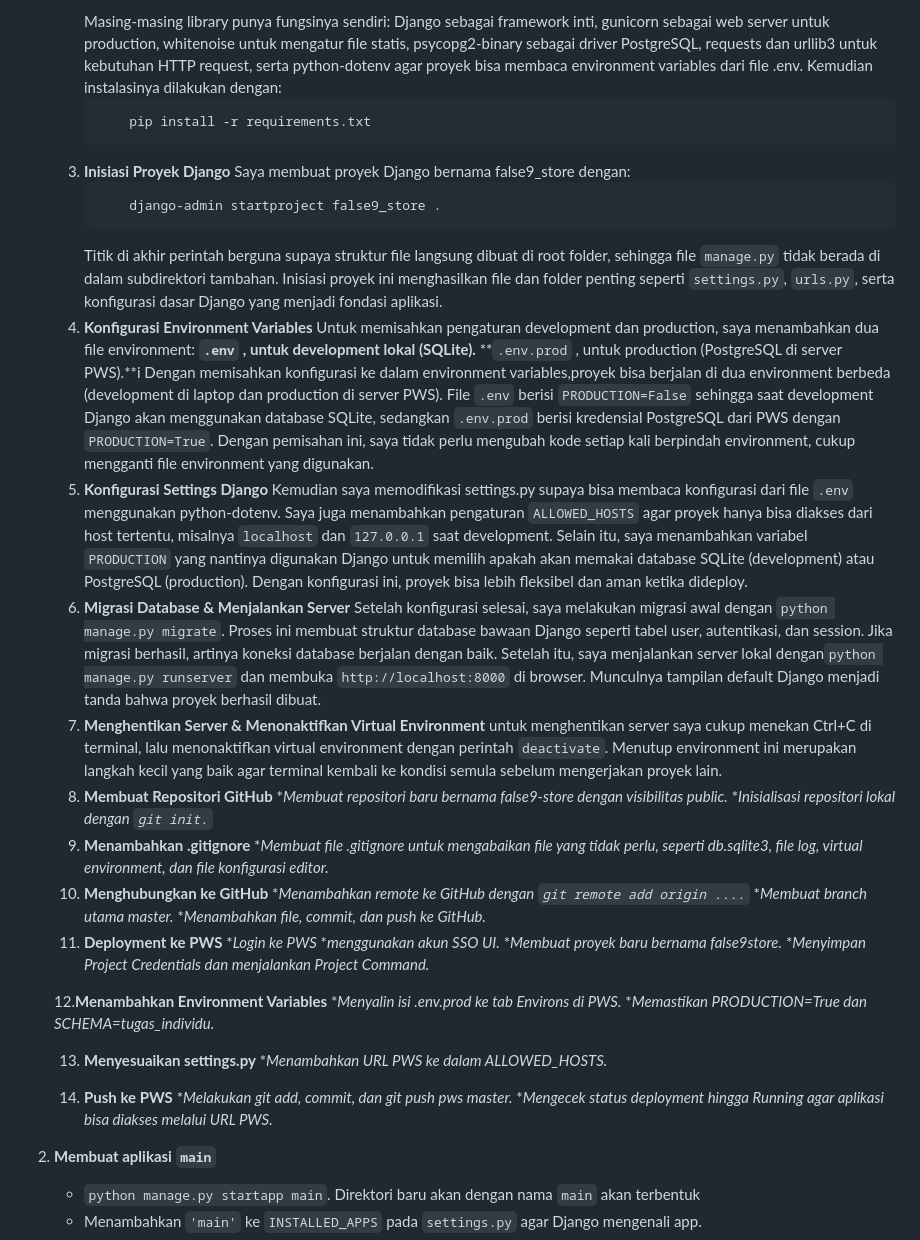
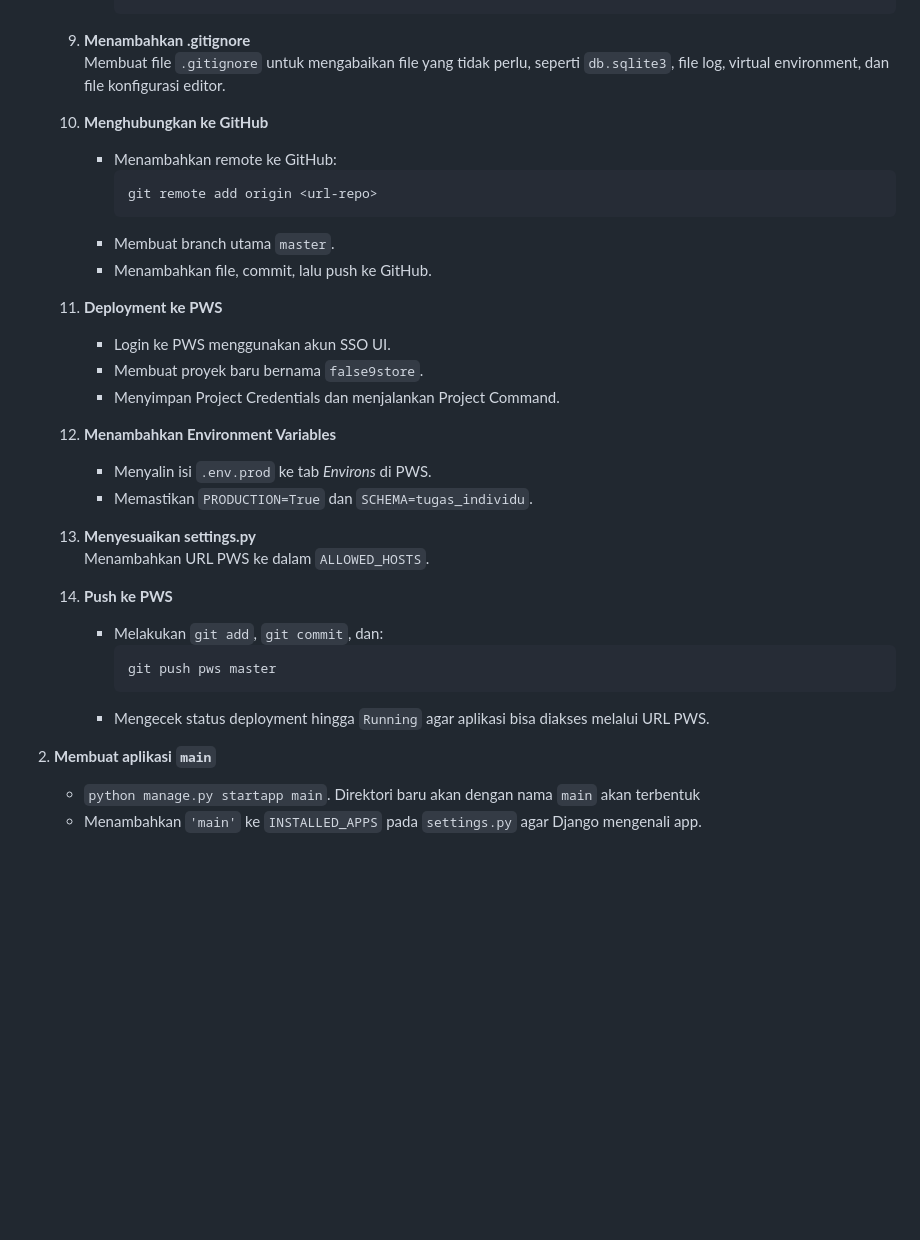
Before and after one commit to Nabillakha/false9-store, a Markdown page: README.md, the part around one of its changes. GitHub-like rendering; blank space fills up the shorter version.

Commit message:
Update README.md: Enhance project setup instructions and clarify environment configuration

````diff
--- a/README.md
+++ b/README.md
@@ -44,51 +100,34 @@ Proyek ini merupakan tugas dari mata kuliah Pemrograman Berbasis Platform (PBP).
         ```
-        Masing-masing library punya fungsinya sendiri: Django sebagai framework inti, gunicorn sebagai web server untuk production, whitenoise untuk mengatur file statis, psycopg2-binary sebagai driver PostgreSQL, requests dan urllib3 untuk kebutuhan HTTP request, serta python-dotenv agar proyek bisa membaca environment variables dari file .env.
-        Kemudian instalasinya dilakukan dengan:
-        ```bash
-            pip install -r requirements.txt
-        ```
-    3. **Inisiasi Proyek Django**
-        Saya membuat proyek Django bernama false9_store dengan:
-        ```bash
-            django-admin startproject false9_store .
-        ```
-        Titik di akhir perintah berguna supaya struktur file langsung dibuat di root folder, sehingga file `manage.py` tidak berada di dalam subdirektori tambahan. Inisiasi proyek ini menghasilkan file dan folder penting seperti `settings.py`, `urls.py`, serta konfigurasi dasar Django yang menjadi fondasi aplikasi.
-    4. **Konfigurasi Environment Variables**
-        Untuk memisahkan pengaturan development dan production, saya menambahkan dua file environment:
-        **`.env` , untuk development lokal (SQLite).**
-        **`.env.prod` ,  untuk production (PostgreSQL di server PWS).**i
-        Dengan memisahkan konfigurasi ke dalam environment variables,proyek bisa berjalan di dua environment berbeda (development di laptop dan production di server PWS). File `.env` berisi `PRODUCTION=False` sehingga saat development Django akan menggunakan database SQLite, sedangkan `.env.prod` berisi kredensial PostgreSQL dari PWS dengan `PRODUCTION=True`. Dengan pemisahan ini, saya tidak perlu mengubah kode setiap kali berpindah environment, cukup mengganti file environment yang digunakan.
-    5. **Konfigurasi Settings Django**
-        Kemudian saya memodifikasi settings.py supaya bisa membaca konfigurasi dari file `.env` menggunakan python-dotenv. Saya juga menambahkan pengaturan `ALLOWED_HOSTS` agar proyek hanya bisa diakses dari host tertentu, misalnya `localhost` dan `127.0.0.1` saat development. Selain itu, saya menambahkan variabel `PRODUCTION` yang nantinya digunakan Django untuk memilih apakah akan memakai database SQLite (development) atau PostgreSQL (production). Dengan konfigurasi ini, proyek bisa lebih fleksibel dan aman ketika dideploy.
-    6. **Migrasi Database & Menjalankan Server**
-        Setelah konfigurasi selesai, saya melakukan migrasi awal dengan `python manage.py migrate`. Proses ini membuat struktur database bawaan Django seperti tabel user, autentikasi, dan session. Jika migrasi berhasil, artinya koneksi database berjalan dengan baik. Setelah itu, saya menjalankan server lokal dengan`python manage.py runserver` dan membuka `http://localhost:8000` di browser. Munculnya tampilan default Django menjadi tanda bahwa proyek berhasil dibuat.
-    7. **Menghentikan Server & Menonaktifkan Virtual Environment**
-        untuk menghentikan server saya cukup menekan Ctrl+C di terminal, lalu menonaktifkan virtual environment dengan perintah `deactivate`. Menutup environment ini merupakan langkah kecil yang baik agar terminal kembali ke kondisi semula sebelum mengerjakan proyek lain.
-    8. **Membuat Repositori GitHub**
-        **Membuat repositori baru bernama false9-store dengan visibilitas public.*
-        **Inisialisasi repositori lokal dengan `git init.`*
-    9. **Menambahkan .gitignore**
-        **Membuat file .gitignore untuk mengabaikan file yang tidak perlu, seperti db.sqlite3, file log, virtual environment, dan file konfigurasi editor.*
-    10. **Menghubungkan ke GitHub**
-        **Menambahkan remote ke GitHub dengan `git remote add origin ....`*
-        **Membuat branch utama master.*
-        **Menambahkan file, commit, dan push ke GitHub.*
-    11. **Deployment ke PWS**
-        **Login ke PWS*
-        **menggunakan akun SSO UI.*
-        **Membuat proyek baru bernama false9store.*
-        **Menyimpan Project Credentials dan menjalankan Project Command.*
 
-    12.**Menambahkan Environment Variables**
-        **Menyalin isi .env.prod ke tab Environs di PWS.*
-        **Memastikan PRODUCTION=True dan SCHEMA=tugas_individu.*
+   9. **Menambahkan .gitignore**
+      Membuat file `.gitignore` untuk mengabaikan file yang tidak perlu, seperti `db.sqlite3`, file log, virtual environment, dan file konfigurasi editor.
 
-    13. **Menyesuaikan settings.py**
-        **Menambahkan URL PWS ke dalam ALLOWED_HOSTS.*
+   10. **Menghubungkan ke GitHub**
+       - Menambahkan remote ke GitHub:
+         ```bash
+         git remote add origin <url-repo>
+         ```
+       - Membuat branch utama `master`.
+       - Menambahkan file, commit, lalu push ke GitHub.
 
-    14. **Push ke PWS**
-        **Melakukan git add, commit, dan git push pws master.*
-        **Mengecek status deployment hingga Running agar aplikasi bisa diakses melalui URL PWS.*
+   11. **Deployment ke PWS**
+       - Login ke PWS menggunakan akun SSO UI.
+       - Membuat proyek baru bernama `false9store`.
+       - Menyimpan Project Credentials dan menjalankan Project Command.
+
+   12. **Menambahkan Environment Variables**
+       - Menyalin isi `.env.prod` ke tab *Environs* di PWS.
+       - Memastikan `PRODUCTION=True` dan `SCHEMA=tugas_individu`.
+
+   13. **Menyesuaikan settings.py**
+       Menambahkan URL PWS ke dalam `ALLOWED_HOSTS`.
+
+   14. **Push ke PWS**
+       - Melakukan `git add`, `git commit`, dan:
+         ```bash
+         git push pws master
+         ```
+       - Mengecek status deployment hingga `Running` agar aplikasi bisa diakses melalui URL PWS.
 
 2. **Membuat aplikasi `main`**
 
````
Also changed, not shown: other parts of README.md (+81 -25 lines).
